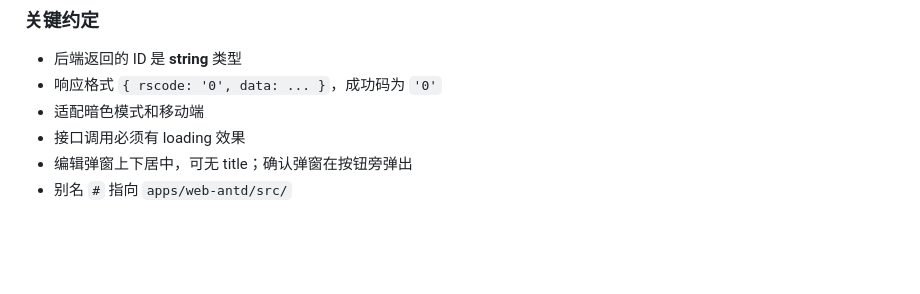
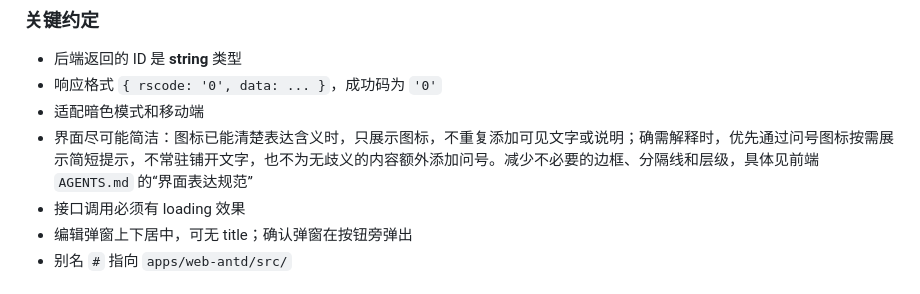
Before and after one commit to lys1313013/aio-life, a Markdown page: AGENTS.md, the part around the change. GitHub-like rendering; blank space fills up the shorter version.

Commit message:
docs: clarify icon-first interface guidelines

```diff
--- a/AGENTS.md
+++ b/AGENTS.md
@@ -46,6 +46,7 @@ pnpm run check          # 全量检查（循环依赖 + 依赖 + 类型 + 拼写
 - 后端返回的 ID 是 **string** 类型
 - 响应格式 `{ rscode: '0', data: ... }`，成功码为 `'0'`
 - 适配暗色模式和移动端
+- 界面尽可能简洁：图标已能清楚表达含义时，只展示图标，不重复添加可见文字或说明；确需解释时，优先通过问号图标按需展示简短提示，不常驻铺开文字，也不为无歧义的内容额外添加问号。减少不必要的边框、分隔线和层级，具体见前端 `AGENTS.md` 的“界面表达规范”
 - 接口调用必须有 loading 效果
 - 编辑弹窗上下居中，可无 title；确认弹窗在按钮旁弹出
 - 别名 `#` 指向 `apps/web-antd/src/`
```
